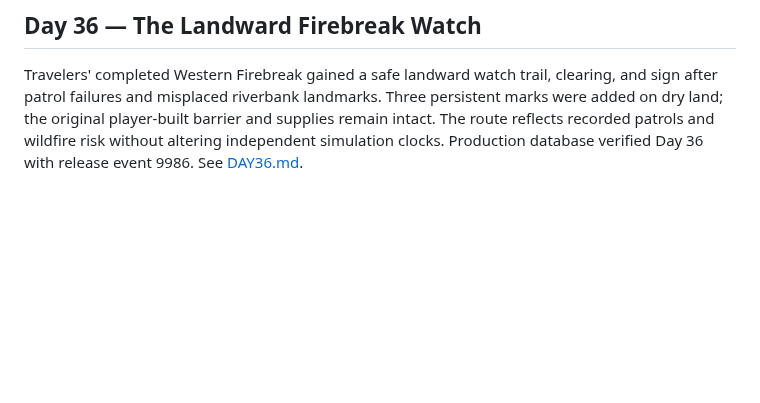
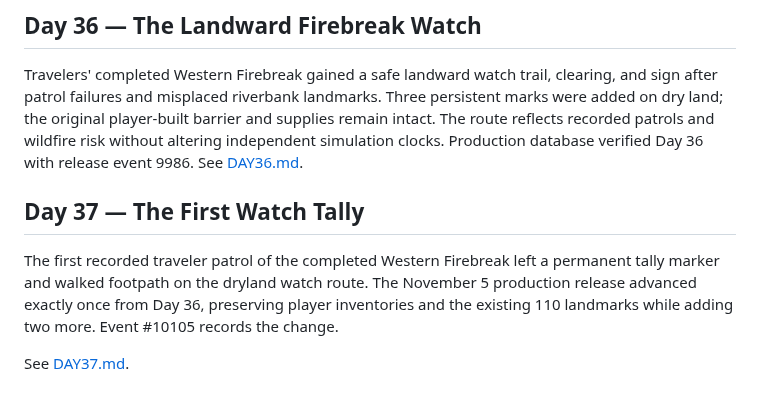
Before and after one commit to EMSCodeSim/GPTWorld, a Markdown page: CHRONICLE.md, the part around the change. Rendered like a GitHub page; blank space fills up the shorter version.

Commit message:
Record verified Day 37 in GPTWorld Chronicle

```diff
--- a/CHRONICLE.md
+++ b/CHRONICLE.md
@@ -238,3 +238,9 @@ A permanent patrol spur, warning post, and inspectable patrol ledger now extend
 ## Day 36 — The Landward Firebreak Watch
 
 Travelers' completed Western Firebreak gained a safe landward watch trail, clearing, and sign after patrol failures and misplaced riverbank landmarks. Three persistent marks were added on dry land; the original player-built barrier and supplies remain intact. The route reflects recorded patrols and wildfire risk without altering independent simulation clocks. Production database verified Day 36 with release event 9986. See [DAY36.md](DAY36.md).
+
+## Day 37 — The First Watch Tally
+
+The first recorded traveler patrol of the completed Western Firebreak left a permanent tally marker and walked footpath on the dryland watch route. The November 5 production release advanced exactly once from Day 36, preserving player inventories and the existing 110 landmarks while adding two more. Event #10105 records the change.
+
+See [DAY37.md](DAY37.md).
```
